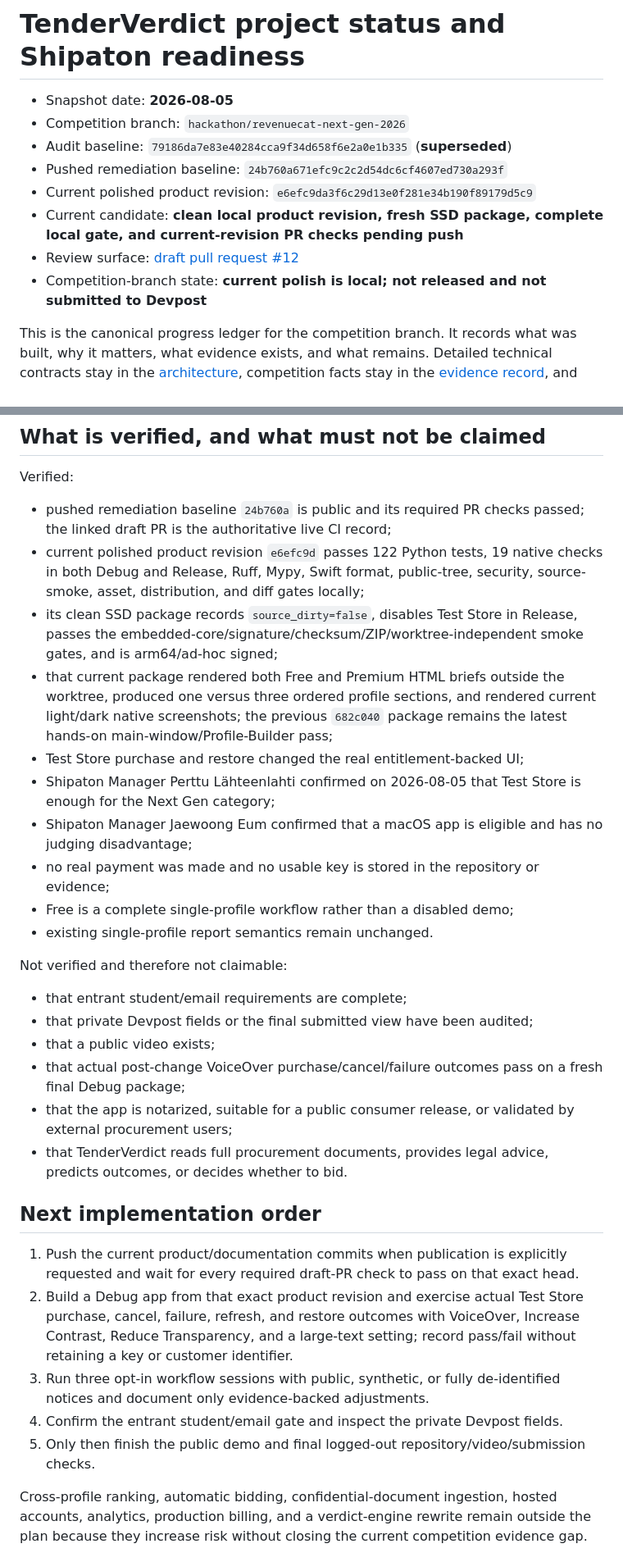
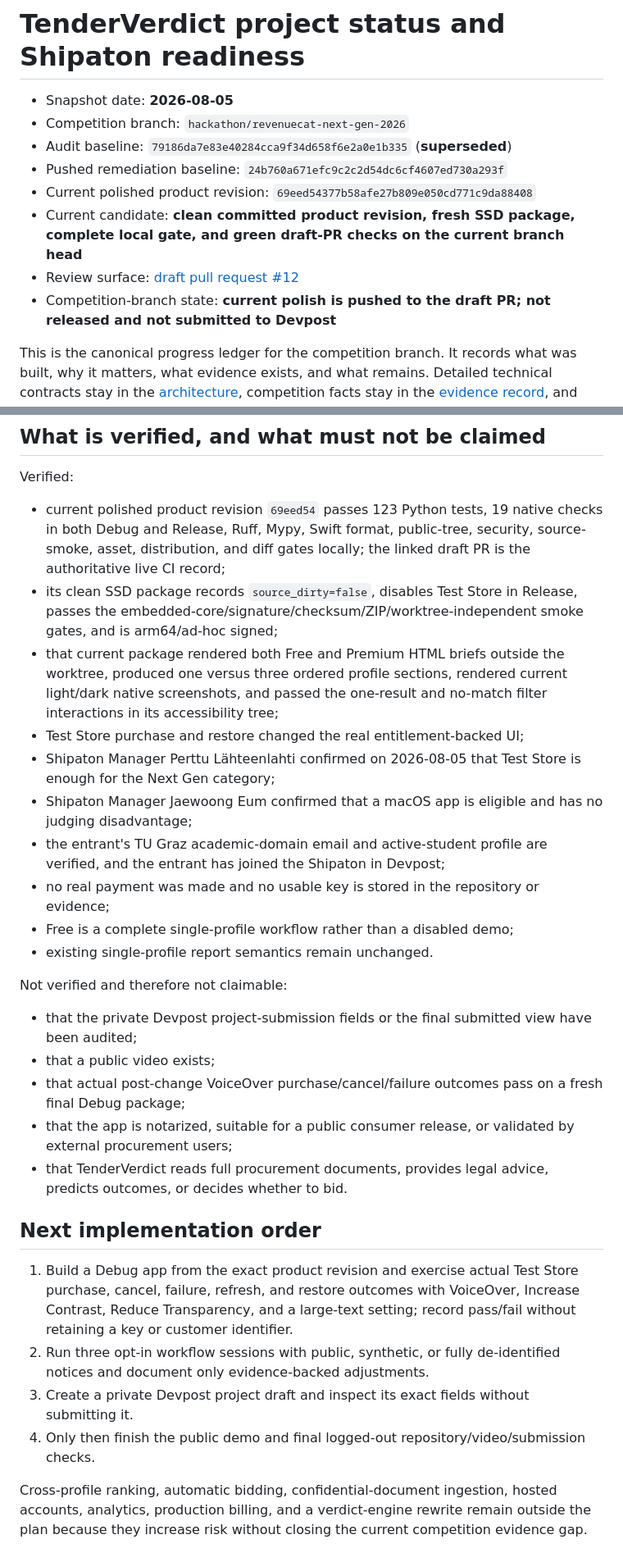
Before and after one commit to demidgost-sys/tenderverdict, a Markdown page: docs/PROJECT_STATUS.md, 2 parts joined by grey strips. Shown at 82% size. Drawn GitHub-style.

```diff
--- a/docs/PROJECT_STATUS.md
+++ b/docs/PROJECT_STATUS.md
@@ -4,11 +4,12 @@
 - Competition branch: `hackathon/revenuecat-next-gen-2026`
 - Audit baseline: `79186da7e83e40284cca9f34d658f6e2a0e1b335` (**superseded**)
 - Pushed remediation baseline: `24b760a671efc9c2c2d54dc6cf4607ed730a293f`
-- Current polished product revision: `e6efc9da3f6c29d13e0f281e34b190f89179d5c9`
-- Current candidate: **clean local product revision, fresh SSD package, complete local gate, and
-  current-revision PR checks pending push**
+- Current polished product revision: `69eed54377b58afe27b809e050cd771c9da88408`
+- Current candidate: **clean committed product revision, fresh SSD package, complete local gate,
+  and green draft-PR checks on the current branch head**
 - Review surface: [draft pull request #12](https://github.com/demidgost-sys/tenderverdict/pull/12)
-- Competition-branch state: **current polish is local; not released and not submitted to Devpost**
+- Competition-branch state: **current polish is pushed to the draft PR; not released and not
+  submitted to Devpost**
 
 This is the canonical progress ledger for the competition branch. It records what was built, why
 it matters, what evidence exists, and what remains. Detailed technical contracts stay in the
@@ -169,29 +170,28 @@ it remains necessary before final submission.
 
 Verified:
 
-- pushed remediation baseline `24b760a` is public and its required PR checks passed; the linked draft
-  PR is the authoritative live CI record;
-- current polished product revision `e6efc9d` passes 122 Python tests, 19 native checks in both Debug
+- current polished product revision `69eed54` passes 123 Python tests, 19 native checks in both Debug
   and Release, Ruff, Mypy, Swift format, public-tree, security, source-smoke, asset, distribution,
-  and diff gates locally;
+  and diff gates locally; the linked draft PR is the authoritative live CI record;
 - its clean SSD package records `source_dirty=false`, disables Test Store in Release, passes the
   embedded-core/signature/checksum/ZIP/worktree-independent smoke gates, and is arm64/ad-hoc signed;
 - that current package rendered both Free and Premium HTML briefs outside the worktree, produced
-  one versus three ordered profile sections, and rendered current light/dark native screenshots;
-  the previous `682c040` package remains the latest hands-on main-window/Profile-Builder pass;
+  one versus three ordered profile sections, rendered current light/dark native screenshots, and
+  passed the one-result and no-match filter interactions in its accessibility tree;
 - Test Store purchase and restore changed the real entitlement-backed UI;
 - Shipaton Manager Perttu Lähteenlahti confirmed on 2026-08-05 that Test Store is enough for the
   Next Gen category;
 - Shipaton Manager Jaewoong Eum confirmed that a macOS app is eligible and has no judging
   disadvantage;
+- the entrant's TU Graz academic-domain email and active-student profile are verified, and the
+  entrant has joined the Shipaton in Devpost;
 - no real payment was made and no usable key is stored in the repository or evidence;
 - Free is a complete single-profile workflow rather than a disabled demo;
 - existing single-profile report semantics remain unchanged.
 
 Not verified and therefore not claimable:
 
-- that entrant student/email requirements are complete;
-- that private Devpost fields or the final submitted view have been audited;
+- that the private Devpost project-submission fields or the final submitted view have been audited;
 - that a public video exists;
 - that actual post-change VoiceOver purchase/cancel/failure outcomes pass on a fresh final Debug
   package;
@@ -202,16 +202,14 @@ Not verified and therefore not claimable:
 
 ## Next implementation order
 
-1. Push the current product/documentation commits when publication is explicitly requested and wait
-   for every required draft-PR check to pass on that exact head.
-2. Build a Debug app from that exact product revision and exercise actual Test Store purchase,
+1. Build a Debug app from the exact product revision and exercise actual Test Store purchase,
    cancel, failure, refresh, and restore outcomes with VoiceOver, Increase Contrast, Reduce
    Transparency, and a large-text setting; record pass/fail without retaining a key or customer
    identifier.
-3. Run three opt-in workflow sessions with public, synthetic, or fully de-identified notices and
+2. Run three opt-in workflow sessions with public, synthetic, or fully de-identified notices and
    document only evidence-backed adjustments.
-4. Confirm the entrant student/email gate and inspect the private Devpost fields.
-5. Only then finish the public demo and final logged-out repository/video/submission checks.
+3. Create a private Devpost project draft and inspect its exact fields without submitting it.
+4. Only then finish the public demo and final logged-out repository/video/submission checks.
 
 Cross-profile ranking, automatic bidding, confidential-document ingestion, hosted accounts,
 analytics, production billing, and a verdict-engine rewrite remain outside the plan because they
```
Also changed, not shown: other parts of docs/PROJECT_STATUS.md (+17 -17 lines), docs/UX_AUDIT.md (+18 -1 lines).
